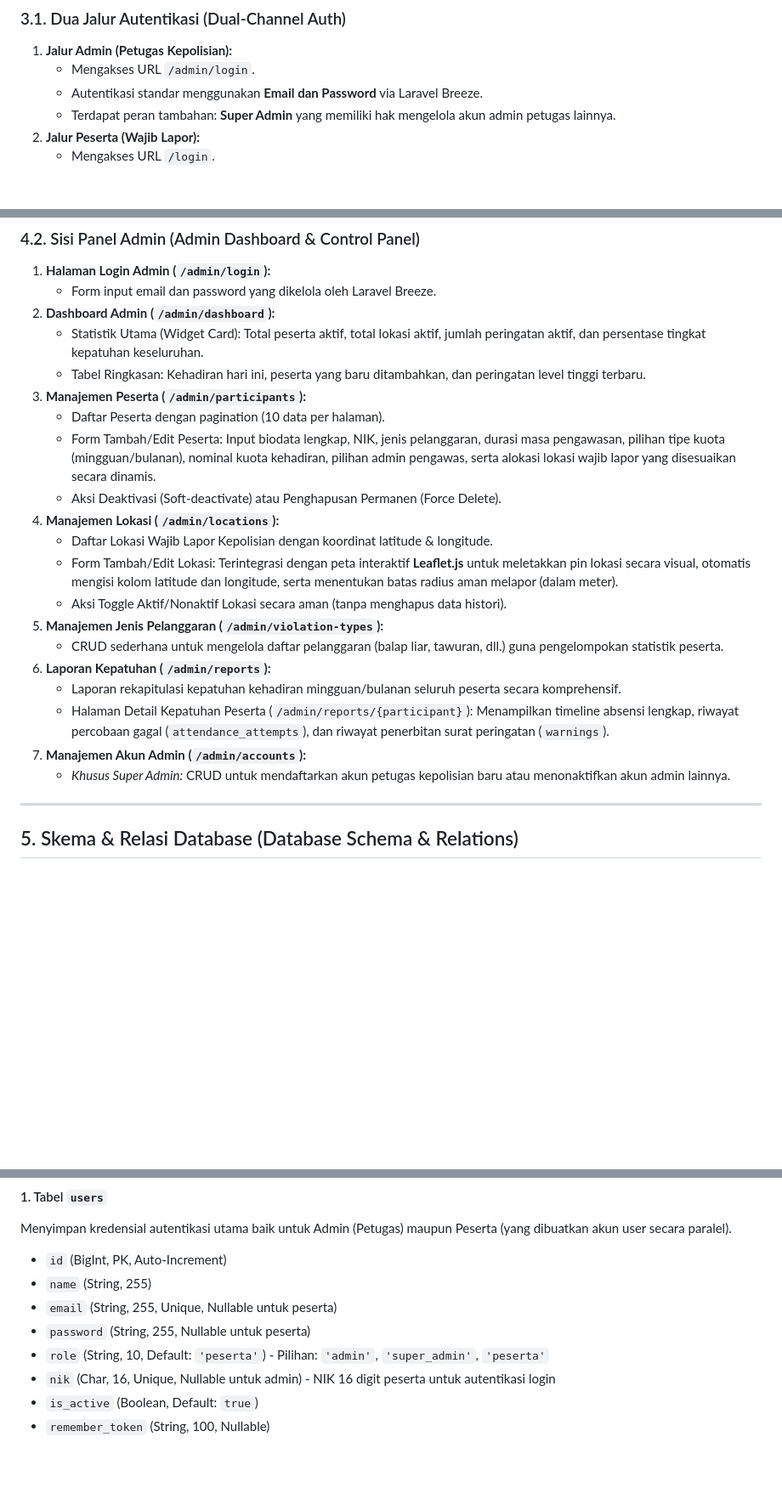
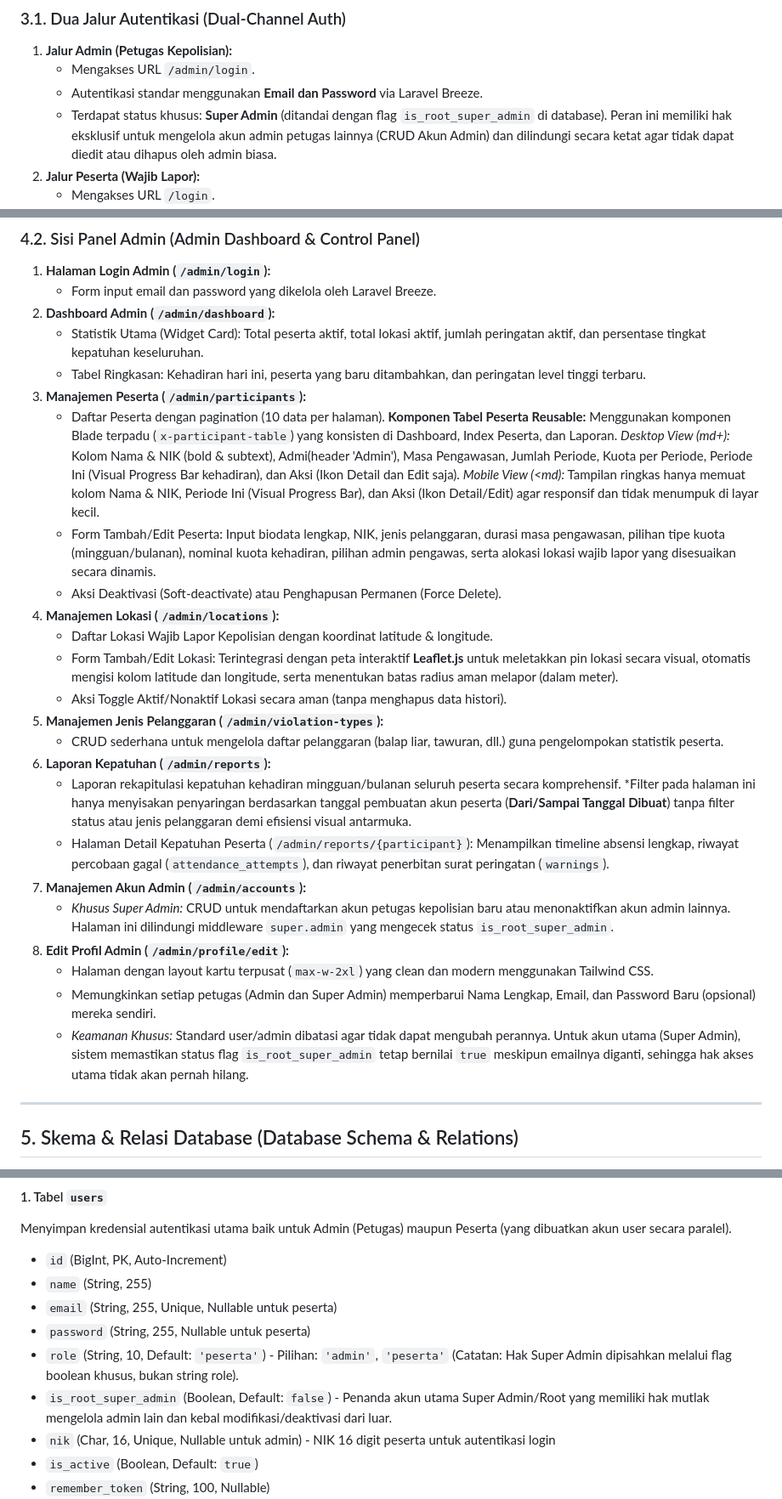
Before and after one commit to iccaad/sistem_wajib_lapor, a Markdown page: PRD.md, 3 parts joined by grey strips. Shown at 85% size. Rendered like a GitHub page; blank space fills up the shorter version.

Commit message:
update: prd

```diff
--- a/PRD.md
+++ b/PRD.md
@@ -47,7 +47,7 @@ Aplikasi SIWALDI dibangun menggunakan arsitektur web modern yang andal, aman, da
 1.  **Jalur Admin (Petugas Kepolisian):**
     *   Mengakses URL `/admin/login`.
     *   Autentikasi standar menggunakan **Email dan Password** via Laravel Breeze.
-    *   Terdapat peran tambahan: **Super Admin** yang memiliki hak mengelola akun admin petugas lainnya.
+    *   Terdapat status khusus: **Super Admin** (ditandai dengan flag `is_root_super_admin` di database). Peran ini memiliki hak eksklusif untuk mengelola akun admin petugas lainnya (CRUD Akun Admin) dan dilindungi secara ketat agar tidak dapat diedit atau dihapus oleh admin biasa.
 2.  **Jalur Peserta (Wajib Lapor):**
     *   Mengakses URL `/login`.
     *   Autentikasi ultra-praktis hanya menggunakan **NIK (Nomor Induk Kependudukan) 16 digit** tanpa memerlukan kata sandi (mengurangi kendala lupa sandi bagi peserta remaja).
@@ -109,6 +109,9 @@ Setiap periode berakhir, sistem scheduler secara otomatis mengevaluasi kehadiran
     *   Tabel Ringkasan: Kehadiran hari ini, peserta yang baru ditambahkan, dan peringatan level tinggi terbaru.
 3.  **Manajemen Peserta (`/admin/participants`):**
     *   Daftar Peserta dengan pagination (10 data per halaman).
+    **Komponen Tabel Peserta Reusable:** Menggunakan komponen Blade terpadu (`x-participant-table`) yang konsisten di Dashboard, Index Peserta, dan Laporan.
+    *Desktop View (md+):* Kolom Nama & NIK (bold & subtext), Admi(header 'Admin'), Masa Pengawasan, Jumlah Periode, Kuota per Periode, Periode Ini (Visual Progress Bar kehadiran), dan Aksi (Ikon Detail dan Edit saja).
+    *Mobile View (<md):* Tampilan ringkas hanya memuat kolom Nama & NIK, Periode Ini (Visual Progress Bar), dan Aksi (Ikon Detail/Edit) agar responsif dan tidak menumpuk di layar kecil.
     *   Form Tambah/Edit Peserta: Input biodata lengkap, NIK, jenis pelanggaran, durasi masa pengawasan, pilihan tipe kuota (mingguan/bulanan), nominal kuota kehadiran, pilihan admin pengawas, serta alokasi lokasi wajib lapor yang disesuaikan secara dinamis.
     *   Aksi Deaktivasi (Soft-deactivate) atau Penghapusan Permanen (Force Delete).
 4.  **Manajemen Lokasi (`/admin/locations`):**
@@ -119,9 +122,14 @@ Setiap periode berakhir, sistem scheduler secara otomatis mengevaluasi kehadiran
     *   CRUD sederhana untuk mengelola daftar pelanggaran (balap liar, tawuran, dll.) guna pengelompokan statistik peserta.
 6.  **Laporan Kepatuhan (`/admin/reports`):**
     *   Laporan rekapitulasi kepatuhan kehadiran mingguan/bulanan seluruh peserta secara komprehensif.
+    *Filter pada halaman ini hanya menyisakan penyaringan berdasarkan tanggal pembuatan akun peserta (**Dari/Sampai Tanggal Dibuat**) tanpa filter status atau jenis pelanggaran demi efisiensi visual antarmuka.
     *   Halaman Detail Kepatuhan Peserta (`/admin/reports/{participant}`): Menampilkan timeline absensi lengkap, riwayat percobaan gagal (`attendance_attempts`), dan riwayat penerbitan surat peringatan (`warnings`).
 7.  **Manajemen Akun Admin (`/admin/accounts`):**
-    *   *Khusus Super Admin:* CRUD untuk mendaftarkan akun petugas kepolisian baru atau menonaktifkan akun admin lainnya.
+    *   *Khusus Super Admin:* CRUD untuk mendaftarkan akun petugas kepolisian baru atau menonaktifkan akun admin lainnya. Halaman ini dilindungi middleware `super.admin` yang mengecek status `is_root_super_admin`.
+8.  **Edit Profil Admin (`/admin/profile/edit`):**
+    *   Halaman dengan layout kartu terpusat (`max-w-2xl`) yang clean dan modern menggunakan Tailwind CSS.
+    *   Memungkinkan setiap petugas (Admin dan Super Admin) memperbarui Nama Lengkap, Email, dan Password Baru (opsional) mereka sendiri.
+    *   *Keamanan Khusus:* Standard user/admin dibatasi agar tidak dapat mengubah perannya. Untuk akun utama (Super Admin), sistem memastikan status flag `is_root_super_admin` tetap bernilai `true` meskipun emailnya diganti, sehingga hak akses utama tidak akan pernah hilang.
 
 ---
 
@@ -155,7 +163,8 @@ Menyimpan kredensial autentikasi utama baik untuk Admin (Petugas) maupun Peserta
 *   `name` (String, 255)
 *   `email` (String, 255, Unique, Nullable untuk peserta)
 *   `password` (String, 255, Nullable untuk peserta)
-*   `role` (String, 10, Default: `'peserta'`) - Pilihan: `'admin'`, `'super_admin'`, `'peserta'`
+*   `role` (String, 10, Default: `'peserta'`) - Pilihan: `'admin'`, `'peserta'` (Catatan: Hak Super Admin dipisahkan melalui flag boolean khusus, bukan string role).
+*   `is_root_super_admin` (Boolean, Default: `false`) - Penanda akun utama Super Admin/Root yang memiliki hak mutlak mengelola admin lain dan kebal modifikasi/deaktivasi dari luar.
 *   `nik` (Char, 16, Unique, Nullable untuk admin) - NIK 16 digit peserta untuk autentikasi login
 *   `is_active` (Boolean, Default: `true`)
 *   `remember_token` (String, 100, Nullable)
```
